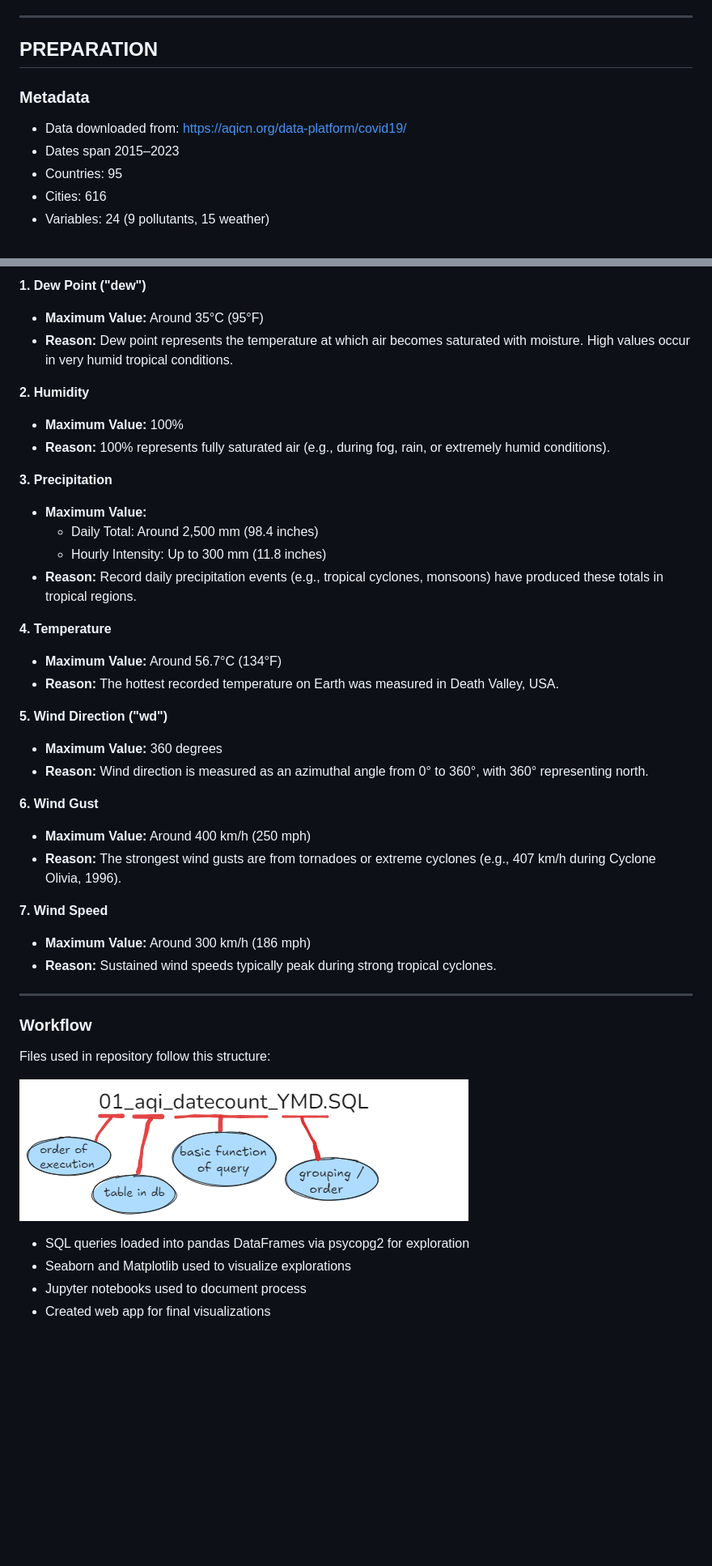
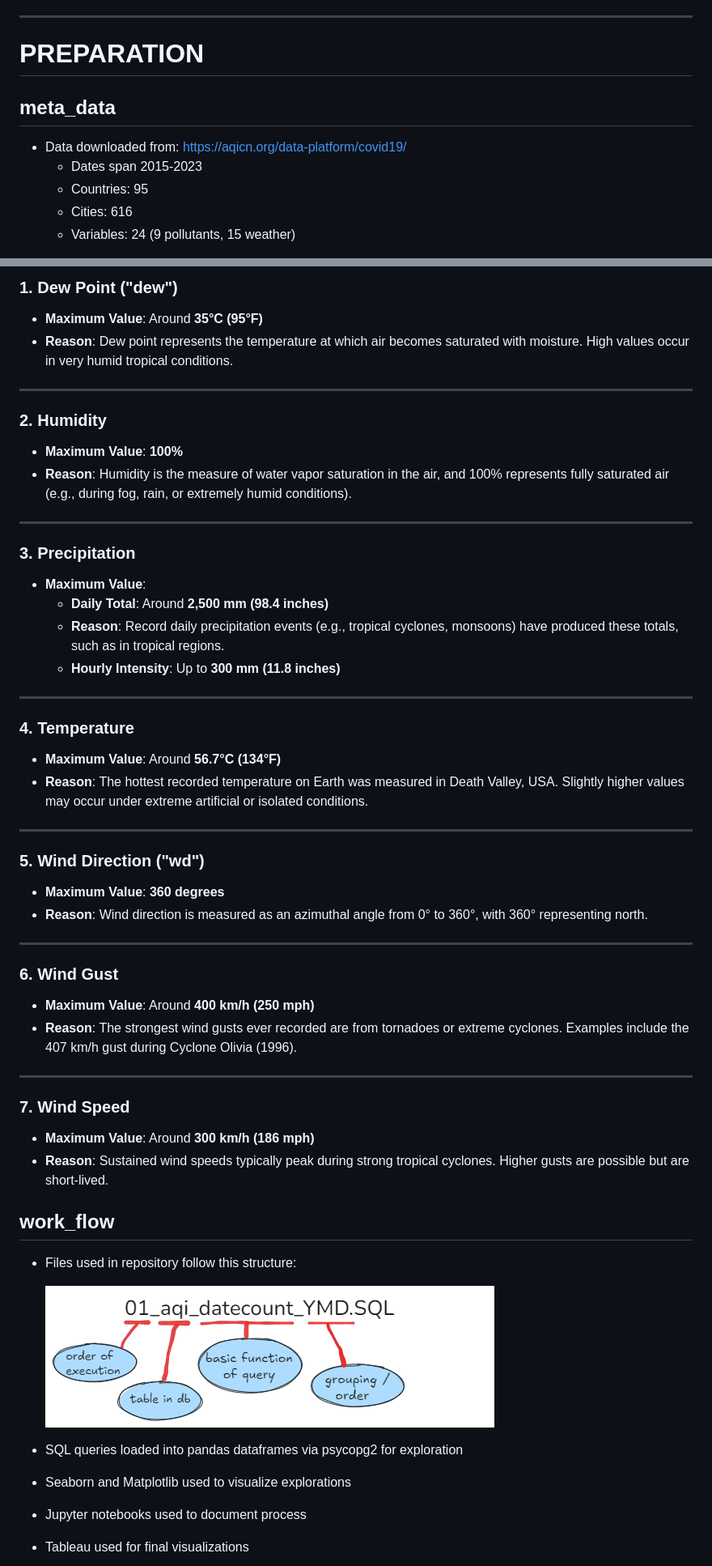
Before and after one commit to illtellyouwhat/Air_Quality_Report_2019-2023, a Markdown page: DOCUMENTATION.MD, 2 parts joined by grey strips. Shown at 81% size. Drawn GitHub-style; folded sections open; blank space fills up the shorter version.

```diff
--- a/DOCUMENTATION.MD
+++ b/DOCUMENTATION.MD
@@ -38,14 +38,13 @@ Comprehensive technical walkthrough of data engineering, cleaning, and analysis
 
 ---
 
-## PREPARATION
-
-### Metadata
+# PREPARATION
+## meta_data
 
 - Data downloaded from: https://aqicn.org/data-platform/covid19/
-- Dates span 2015–2023
-- Countries: 95
-- Cities: 616
-- Variables: 24 (9 pollutants, 15 weather)
+  - Dates span 2015-2023
+  - Countries: 95
+  - Cities: 616
+  - Variables: 24 (9 pollutants, 15 weather)
 
 <details>
@@ -119,46 +113,56 @@ Weather:
 
-**1. Dew Point ("dew")**
-- **Maximum Value:** Around 35°C (95°F)
-- **Reason:** Dew point represents the temperature at which air becomes saturated with moisture. High values occur in very humid tropical conditions.
+### **1. Dew Point ("dew")**
+- **Maximum Value**: Around **35°C (95°F)**
+- **Reason**: Dew point represents the temperature at which air becomes saturated with moisture. High values occur in very humid tropical conditions.
 
-**2. Humidity**
-- **Maximum Value:** 100%
-- **Reason:** 100% represents fully saturated air (e.g., during fog, rain, or extremely humid conditions).
+---
 
-**3. Precipitation**
-- **Maximum Value:**
-  - Daily Total: Around 2,500 mm (98.4 inches)
-  - Hourly Intensity: Up to 300 mm (11.8 inches)
-- **Reason:** Record daily precipitation events (e.g., tropical cyclones, monsoons) have produced these totals in tropical regions.
+### **2. Humidity**
+- **Maximum Value**: **100%**
+- **Reason**: Humidity is the measure of water vapor saturation in the air, and 100% represents fully saturated air (e.g., during fog, rain, or extremely humid conditions).
 
-**4. Temperature**
-- **Maximum Value:** Around 56.7°C (134°F)
-- **Reason:** The hottest recorded temperature on Earth was measured in Death Valley, USA.
+---
 
-**5. Wind Direction ("wd")**
-- **Maximum Value:** 360 degrees
-- **Reason:** Wind direction is measured as an azimuthal angle from 0° to 360°, with 360° representing north.
+### **3. Precipitation**
+- **Maximum Value**:
+  - **Daily Total**: Around **2,500 mm (98.4 inches)**
+  - **Reason**: Record daily precipitation events (e.g., tropical cyclones, monsoons) have produced these totals, such as in tropical regions.
+  - **Hourly Intensity**: Up to **300 mm (11.8 inches)**
 
-**6. Wind Gust**
-- **Maximum Value:** Around 400 km/h (250 mph)
-- **Reason:** The strongest wind gusts are from tornadoes or extreme cyclones (e.g., 407 km/h during Cyclone Olivia, 1996).
+---
 
-**7. Wind Speed**
-- **Maximum Value:** Around 300 km/h (186 mph)
-- **Reason:** Sustained wind speeds typically peak during strong tropical cyclones.
+### **4. Temperature**
+- **Maximum Value**: Around **56.7°C (134°F)**
+- **Reason**: The hottest recorded temperature on Earth was measured in Death Valley, USA. Slightly higher values may occur under extreme artificial or isolated conditions.
+
+---
+
+### **5. Wind Direction ("wd")**
+- **Maximum Value**: **360 degrees**
+- **Reason**: Wind direction is measured as an azimuthal angle from 0° to 360°, with 360° representing north.
+
+---
+
+### **6. Wind Gust**
+- **Maximum Value**: Around **400 km/h (250 mph)**
+- **Reason**: The strongest wind gusts ever recorded are from tornadoes or extreme cyclones. Examples include the 407 km/h gust during Cyclone Olivia (1996).
+
+---
+
+### **7. Wind Speed**
+- **Maximum Value**: Around **300 km/h (186 mph)**
+- **Reason**: Sustained wind speeds typically peak during strong tropical cyclones. Higher gusts are possible but are short-lived.
 
 </details>
 
----
+## work_flow
 
-### Workflow
+- Files used in repository follow this structure:
 
-Files used in repository follow this structure:
+  ![file structure](images/00_workflow_file_structure.png)
 
-![File Structure](/images/00_workflow_file_structure.png)
-
-- SQL queries loaded into pandas DataFrames via psycopg2 for exploration
+- SQL queries loaded into pandas dataframes via psycopg2 for exploration
 - Seaborn and Matplotlib used to visualize explorations
 - Jupyter notebooks used to document process
-- Created web app for final visualizations
+- Tableau used for final visualizations
 
```
Also changed, not shown: other parts of DOCUMENTATION.MD (+172 -404 lines).
